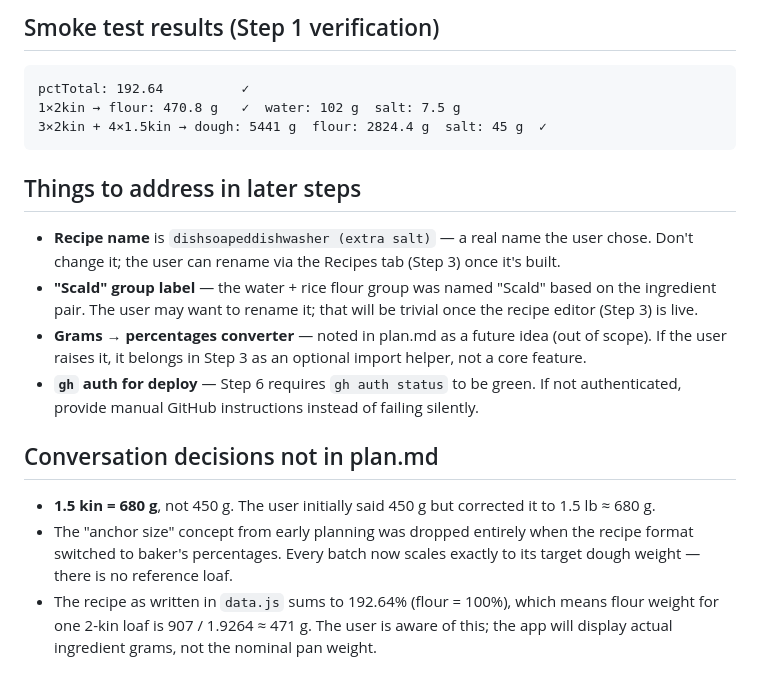
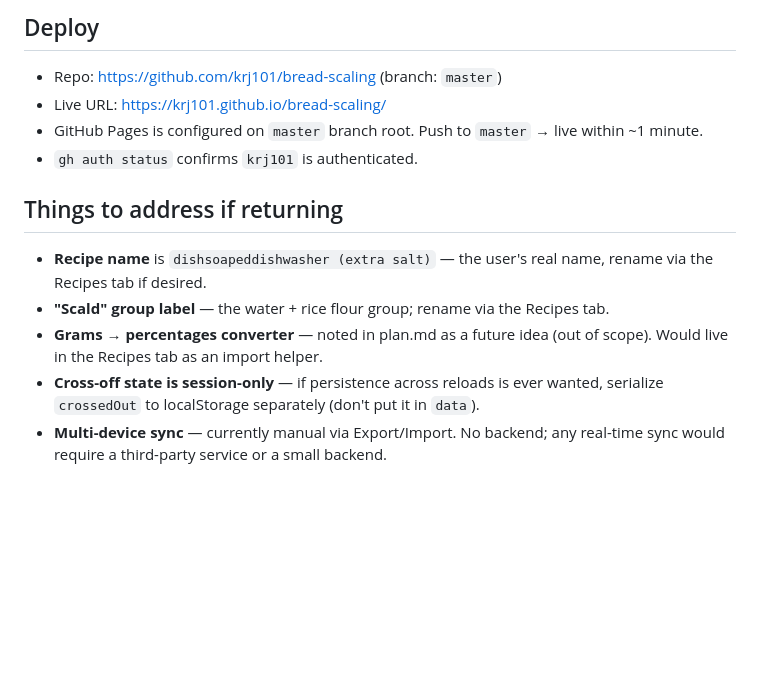
Before and after one commit to krj101/bread-scaling, a Markdown page: handoff.md, the part around one of its changes. GitHub-like rendering; blank space fills up the shorter version.

````diff
--- a/handoff.md
+++ b/handoff.md
@@ -40,21 +57,15 @@ The file is divided into three clearly commented zones:
 
-## Smoke test results (Step 1 verification)
+## Deploy
 
-```
-pctTotal: 192.64          ✓
-1×2kin → flour: 470.8 g   ✓  water: 102 g  salt: 7.5 g
-3×2kin + 4×1.5kin → dough: 5441 g  flour: 2824.4 g  salt: 45 g  ✓
-```
+- Repo: https://github.com/krj101/bread-scaling (branch: `master`)
+- Live URL: https://krj101.github.io/bread-scaling/
+- GitHub Pages is configured on `master` branch root. Push to `master` → live within ~1 minute.
+- `gh auth status` confirms `krj101` is authenticated.
 
-## Things to address in later steps
+## Things to address if returning
 
-- **Recipe name** is `dishsoapeddishwasher (extra salt)` — a real name the user chose. Don't change it; the user can rename via the Recipes tab (Step 3) once it's built.
-- **"Scald" group label** — the water + rice flour group was named "Scald" based on the ingredient pair. The user may want to rename it; that will be trivial once the recipe editor (Step 3) is live.
-- **Grams → percentages converter** — noted in plan.md as a future idea (out of scope). If the user raises it, it belongs in Step 3 as an optional import helper, not a core feature.
-- **`gh` auth for deploy** — Step 6 requires `gh auth status` to be green. If not authenticated, provide manual GitHub instructions instead of failing silently.
-
-## Conversation decisions not in plan.md
-
-- **1.5 kin = 680 g**, not 450 g. The user initially said 450 g but corrected it to 1.5 lb ≈ 680 g.
-- The "anchor size" concept from early planning was dropped entirely when the recipe format switched to baker's percentages. Every batch now scales exactly to its target dough weight — there is no reference loaf.
-- The recipe as written in `data.js` sums to 192.64% (flour = 100%), which means flour weight for one 2-kin loaf is 907 / 1.9264 ≈ 471 g. The user is aware of this; the app will display actual ingredient grams, not the nominal pan weight.
+- **Recipe name** is `dishsoapeddishwasher (extra salt)` — the user's real name, rename via the Recipes tab if desired.
+- **"Scald" group label** — the water + rice flour group; rename via the Recipes tab.
+- **Grams → percentages converter** — noted in plan.md as a future idea (out of scope). Would live in the Recipes tab as an import helper.
+- **Cross-off state is session-only** — if persistence across reloads is ever wanted, serialize `crossedOut` to localStorage separately (don't put it in `data`).
+- **Multi-device sync** — currently manual via Export/Import. No backend; any real-time sync would require a third-party service or a small backend.
````
Also changed, not shown: other parts of handoff.md (+35 -18 lines).
